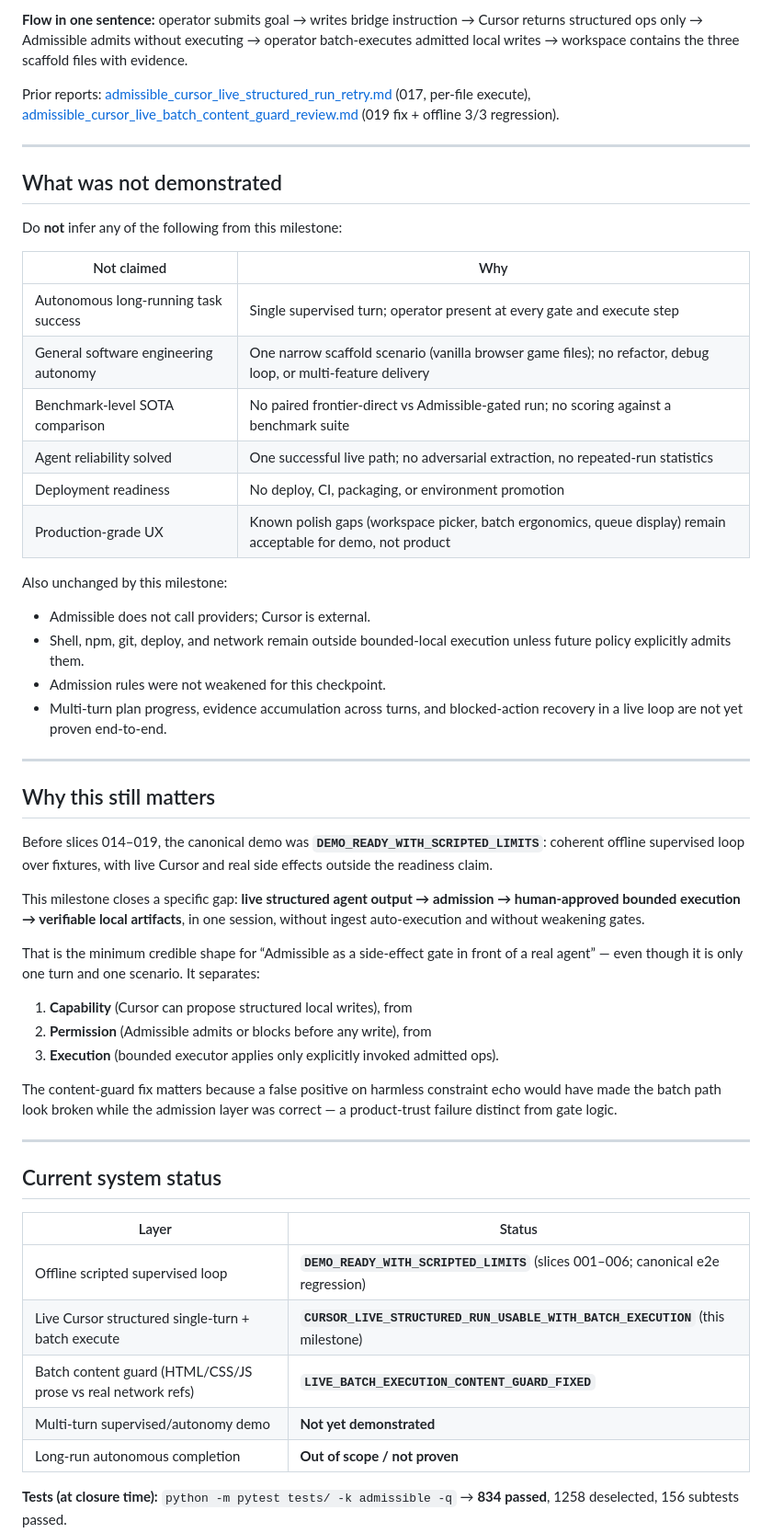
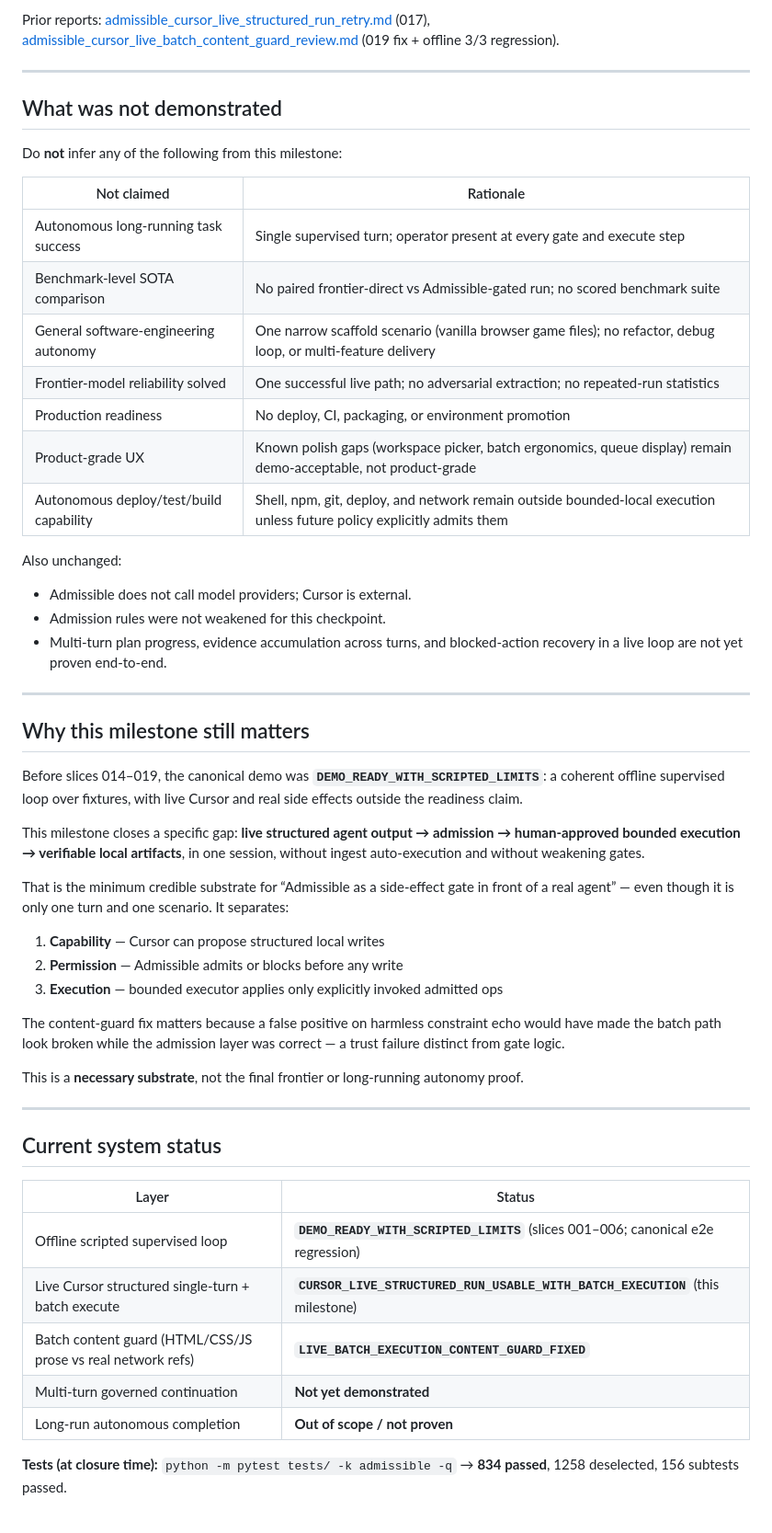
Before and after one commit to Camarade-dev/agent-os, a Markdown page: benchmark/reports/admissible_cursor_live_batch_milestone_closure.md, the part around one of its changes. Shown at 92% size. GitHub-like rendering.

```diff
--- a/benchmark/reports/admissible_cursor_live_batch_milestone_closure.md
+++ b/benchmark/reports/admissible_cursor_live_batch_milestone_closure.md
@@ -32,7 +50,5 @@ Related fix status: **`LIVE_BATCH_EXECUTION_CONTENT_GUARD_FIXED`** (slice 019 pa
 
-**Flow in one sentence:** operator submits goal → writes bridge instruction → Cursor returns structured ops only → Admissible admits without executing → operator batch-executes admitted local writes → workspace contains the three scaffold files with evidence.
-
-Prior reports: [admissible_cursor_live_structured_run_retry.md](./admissible_cursor_live_structured_run_retry.md) (017, per-file execute), [admissible_cursor_live_batch_content_guard_review.md](./admissible_cursor_live_batch_content_guard_review.md) (019 fix + offline 3/3 regression).
+Prior reports: [admissible_cursor_live_structured_run_retry.md](./admissible_cursor_live_structured_run_retry.md) (017), [admissible_cursor_live_batch_content_guard_review.md](./admissible_cursor_live_batch_content_guard_review.md) (019 fix + offline 3/3 regression).
 
 ---
 
@@ -40,37 +56,39 @@ Prior reports: [admissible_cursor_live_structured_run_retry.md](./admissible_cur
 
 Do **not** infer any of the following from this milestone:
 
-| Not claimed | Why |
-|-------------|-----|
+| Not claimed | Rationale |
+|-------------|-----------|
 | Autonomous long-running task success | Single supervised turn; operator present at every gate and execute step |
-| General software engineering autonomy | One narrow scaffold scenario (vanilla browser game files); no refactor, debug loop, or multi-feature delivery |
-| Benchmark-level SOTA comparison | No paired frontier-direct vs Admissible-gated run; no scoring against a benchmark suite |
-| Agent reliability solved | One successful live path; no adversarial extraction, no repeated-run statistics |
-| Deployment readiness | No deploy, CI, packaging, or environment promotion |
-| Production-grade UX | Known polish gaps (workspace picker, batch ergonomics, queue display) remain acceptable for demo, not product |
+| Benchmark-level SOTA comparison | No paired frontier-direct vs Admissible-gated run; no scored benchmark suite |
+| General software-engineering autonomy | One narrow scaffold scenario (vanilla browser game files); no refactor, debug loop, or multi-feature delivery |
+| Frontier-model reliability solved | One successful live path; no adversarial extraction; no repeated-run statistics |
+| Production readiness | No deploy, CI, packaging, or environment promotion |
+| Product-grade UX | Known polish gaps (workspace picker, batch ergonomics, queue display) remain demo-acceptable, not product-grade |
+| Autonomous deploy/test/build capability | Shell, npm, git, deploy, and network remain outside bounded-local execution unless future policy explicitly admits them |
 
-Also unchanged by this milestone:
+Also unchanged:
 
-- Admissible does not call providers; Cursor is external.
-- Shell, npm, git, deploy, and network remain outside bounded-local execution unless future policy explicitly admits them.
+- Admissible does not call model providers; Cursor is external.
 - Admission rules were not weakened for this checkpoint.
 - Multi-turn plan progress, evidence accumulation across turns, and blocked-action recovery in a live loop are not yet proven end-to-end.
 
 ---
 
-## Why this still matters
+## Why this milestone still matters
 
-Before slices 014–019, the canonical demo was **`DEMO_READY_WITH_SCRIPTED_LIMITS`**: coherent offline supervised loop over fixtures, with live Cursor and real side effects outside the readiness claim.
+Before slices 014–019, the canonical demo was **`DEMO_READY_WITH_SCRIPTED_LIMITS`**: a coherent offline supervised loop over fixtures, with live Cursor and real side effects outside the readiness claim.
 
 This milestone closes a specific gap: **live structured agent output → admission → human-approved bounded execution → verifiable local artifacts**, in one session, without ingest auto-execution and without weakening gates.
 
-That is the minimum credible shape for “Admissible as a side-effect gate in front of a real agent” — even though it is only one turn and one scenario. It separates:
+That is the minimum credible substrate for “Admissible as a side-effect gate in front of a real agent” — even though it is only one turn and one scenario. It separates:
 
-1. **Capability** (Cursor can propose structured local writes), from
-2. **Permission** (Admissible admits or blocks before any write), from
-3. **Execution** (bounded executor applies only explicitly invoked admitted ops).
+1. **Capability** — Cursor can propose structured local writes
+2. **Permission** — Admissible admits or blocks before any write
+3. **Execution** — bounded executor applies only explicitly invoked admitted ops
 
-The content-guard fix matters because a false positive on harmless constraint echo would have made the batch path look broken while the admission layer was correct — a product-trust failure distinct from gate logic.
+The content-guard fix matters because a false positive on harmless constraint echo would have made the batch path look broken while the admission layer was correct — a trust failure distinct from gate logic.
+
+This is a **necessary substrate**, not the final frontier or long-running autonomy proof.
 
 ---
 
@@ -81,7 +99,7 @@ The content-guard fix matters because a false positive on harmless constraint ec
 | Offline scripted supervised loop | **`DEMO_READY_WITH_SCRIPTED_LIMITS`** (slices 001–006; canonical e2e regression) |
 | Live Cursor structured single-turn + batch execute | **`CURSOR_LIVE_STRUCTURED_RUN_USABLE_WITH_BATCH_EXECUTION`** (this milestone) |
 | Batch content guard (HTML/CSS/JS prose vs real network refs) | **`LIVE_BATCH_EXECUTION_CONTENT_GUARD_FIXED`** |
-| Multi-turn supervised/autonomy demo | **Not yet demonstrated** |
+| Multi-turn governed continuation | **Not yet demonstrated** |
 | Long-run autonomous completion | **Out of scope / not proven** |
 
 **Tests (at closure time):** `python -m pytest tests/ -k admissible -q` → **834 passed**, 1258 deselected, 156 subtests passed.
```
Also changed, not shown: other parts of benchmark/reports/admissible_cursor_live_batch_milestone_closure.md (+66 -39 lines).
